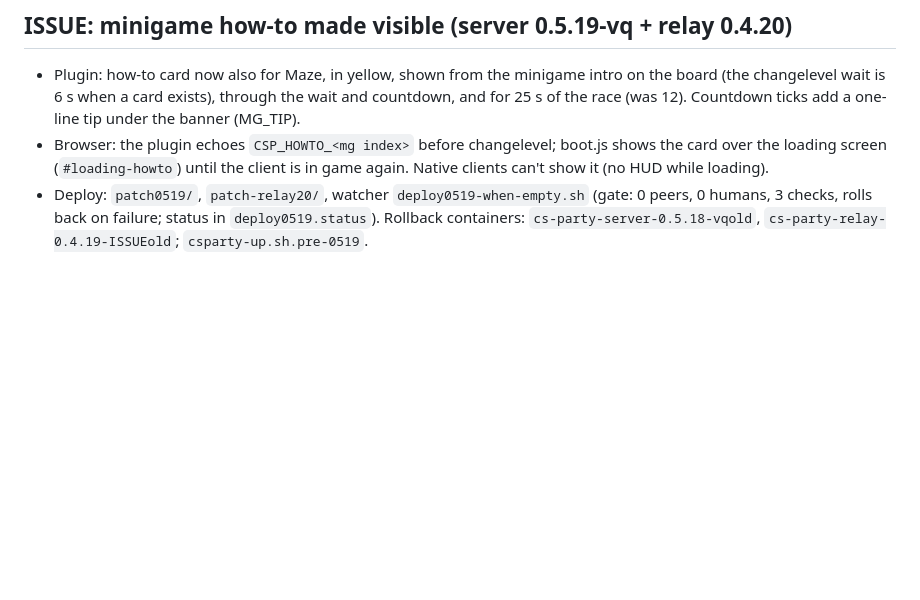
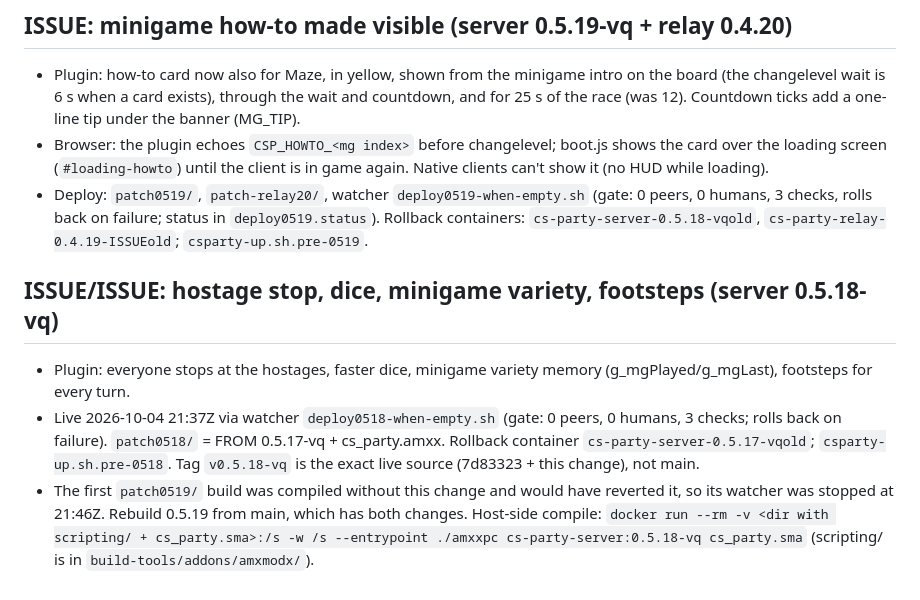
Before and after one commit to phattbeats/csparty, a Markdown page: docs/deploy-runbook.md, the part around the change. Drawn GitHub-style; blank space fills up the shorter version.

Commit message:
Runbook: 0.5.18-vq deployed; 0.5.19 must be rebuilt with it

```diff
--- a/docs/deploy-runbook.md
+++ b/docs/deploy-runbook.md
@@ -344,3 +344,8 @@ Source: Nextcloud `cloud/csparty/cs-party-design-v1.zip`, a GoldSrc party-menu d
 - Plugin: how-to card now also for Maze, in yellow, shown from the minigame intro on the board (the changelevel wait is 6 s when a card exists), through the wait and countdown, and for 25 s of the race (was 12). Countdown ticks add a one-line tip under the banner (MG_TIP).
 - Browser: the plugin echoes `CSP_HOWTO_<mg index>` before changelevel; boot.js shows the card over the loading screen (`#loading-howto`) until the client is in game again. Native clients can't show it (no HUD while loading).
 - Deploy: `patch0519/`, `patch-relay20/`, watcher `deploy0519-when-empty.sh` (gate: 0 peers, 0 humans, 3 checks, rolls back on failure; status in `deploy0519.status`). Rollback containers: `cs-party-server-0.5.18-vqold`, `cs-party-relay-0.4.19-ISSUEold`; `csparty-up.sh.pre-0519`.
+
+## ISSUE/ISSUE: hostage stop, dice, minigame variety, footsteps (server 0.5.18-vq)
+- Plugin: everyone stops at the hostages, faster dice, minigame variety memory (g_mgPlayed/g_mgLast), footsteps for every turn.
+- Live 2026-10-04 21:37Z via watcher `deploy0518-when-empty.sh` (gate: 0 peers, 0 humans, 3 checks; rolls back on failure). `patch0518/` = FROM 0.5.17-vq + cs_party.amxx. Rollback container `cs-party-server-0.5.17-vqold`; `csparty-up.sh.pre-0518`. Tag `v0.5.18-vq` is the exact live source (7d83323 + this change), not main.
+- The first `patch0519/` build was compiled without this change and would have reverted it, so its watcher was stopped at 21:46Z. Rebuild 0.5.19 from main, which has both changes. Host-side compile: `docker run --rm -v <dir with scripting/ + cs_party.sma>:/s -w /s --entrypoint ./amxxpc cs-party-server:0.5.18-vq cs_party.sma` (scripting/ is in `build-tools/addons/amxmodx/`).
```
